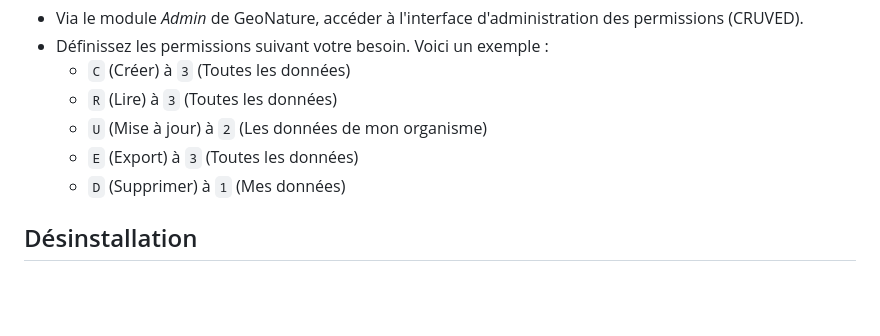
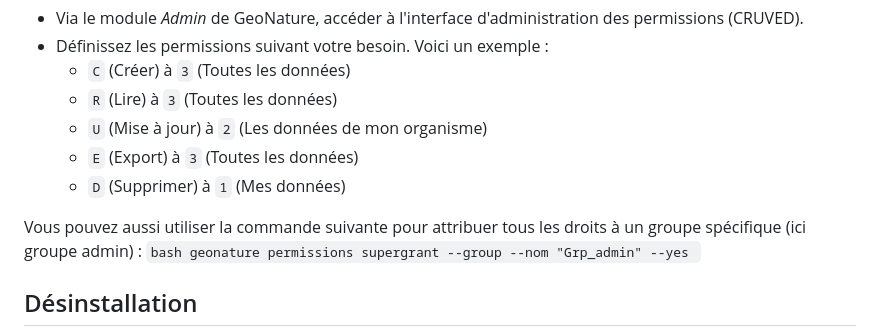
Before and after one commit to PnX-SI/gn_module_suivi_flore_territoire, a Markdown page: docs/install.md, the part around the change. Drawn GitHub-style; blank space fills up the shorter version.

Commit message:
docs(install): update permission section

````diff
--- a/docs/install.md
+++ b/docs/install.md
@@ -52,6 +52,11 @@ Une fois le module installé, vous pouvez régler les droits du module pour votr
   - `E` (Export) à `3` (Toutes les données)
   - `D` (Supprimer) à `1` (Mes données)
 
+Vous pouvez aussi utiliser la commande suivante pour attribuer tous les droits à un groupe spécifique (ici groupe admin) :
+    ```bash
+    geonature permissions supergrant --group --nom "Grp_admin" --yes
+    ```
+
 
 ## Désinstallation
 
````
